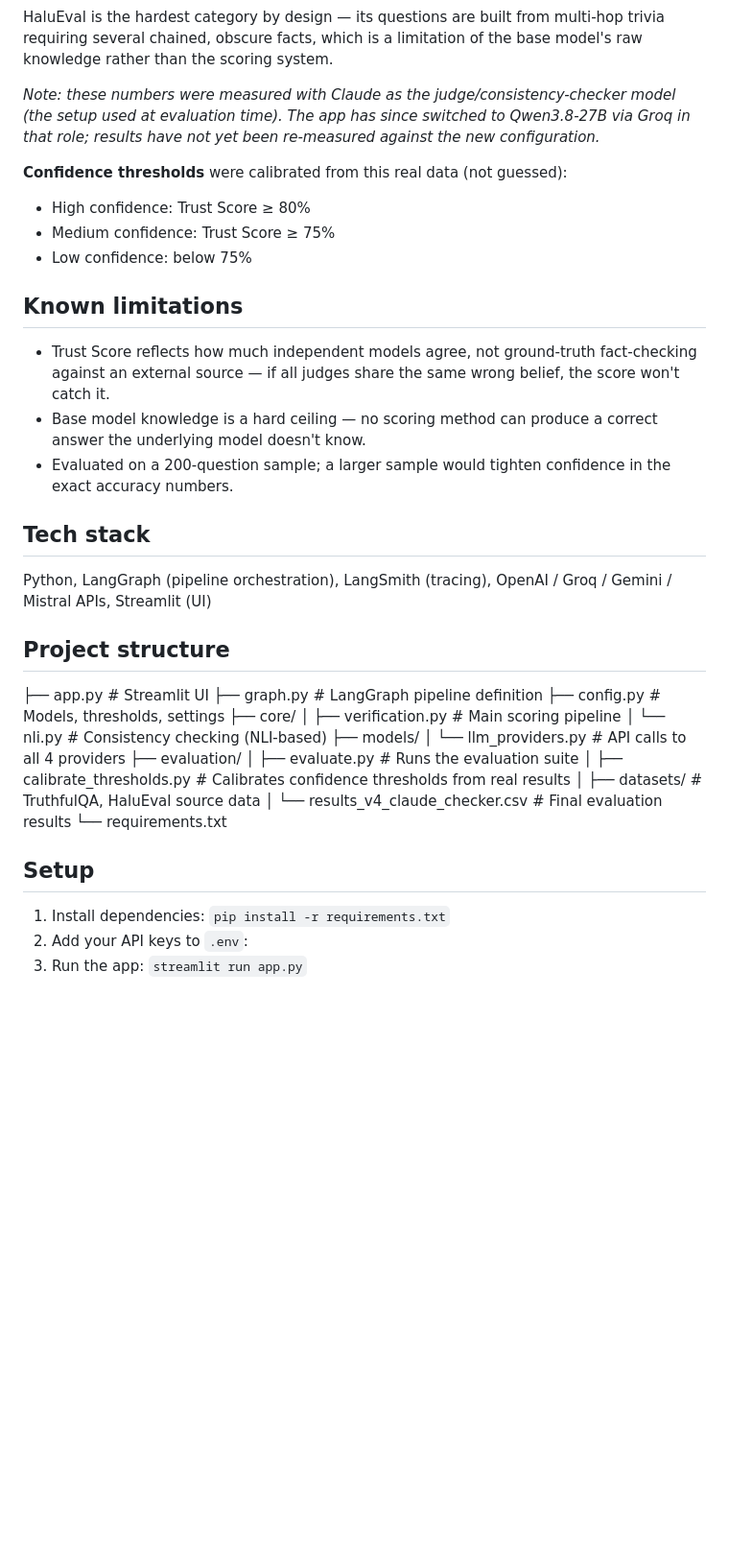
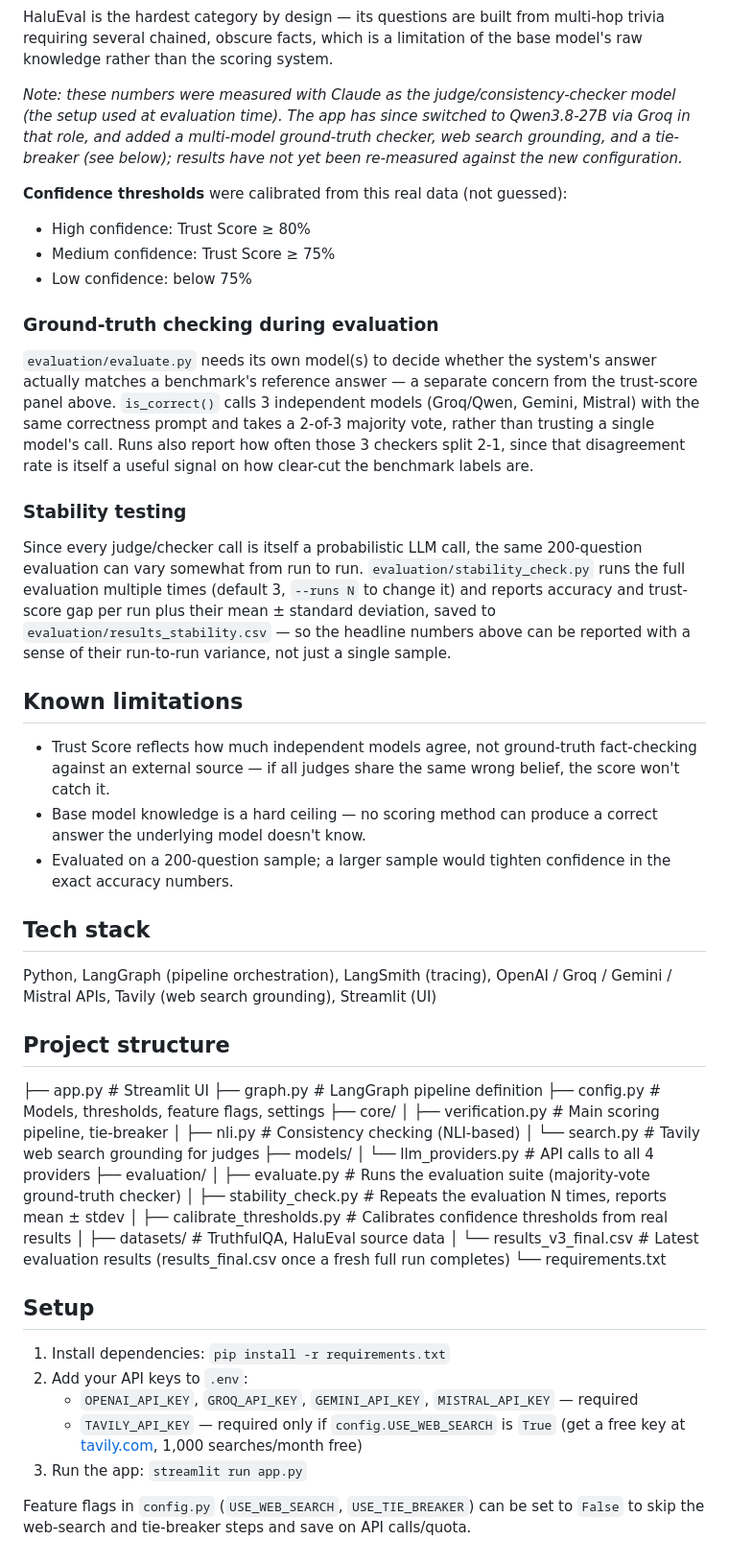
Before and after one commit to kkhushbuj/Hallucination-Detection-Reliable-Layer, a Markdown page: README.md, the part around one of its changes. Shown at 96% size. Rendered like a GitHub page; blank space fills up the shorter version.

Commit message:
Document the 4 new pipeline features in README
Adds web search grounding and the tie-breaker to the "How it works"
walkthrough, explains the majority-vote ground-truth checker and the
stability-check script under Evaluation, updates the tech stack/project
structure/setup sections for the new files and TAVILY_API_KEY, and fixes a
stale reference to a results CSV that was never actually in the repo.

Co-Authored-By: Claude Sonnet 5 <noreply@anthropic.com>
Claude-Session: https://claude.ai/code/session_01MNSe689Vjsr7LE2TUrTuAi

```diff
--- a/README.md
+++ b/README.md
@@ -53,12 +58,20 @@ The 23-point gap between correct and incorrect answers is the key result — it
 
 HaluEval is the hardest category by design — its questions are built from multi-hop trivia requiring several chained, obscure facts, which is a limitation of the base model's raw knowledge rather than the scoring system.
 
-*Note: these numbers were measured with Claude as the judge/consistency-checker model (the setup used at evaluation time). The app has since switched to Qwen3.8-27B via Groq in that role; results have not yet been re-measured against the new configuration.*
+*Note: these numbers were measured with Claude as the judge/consistency-checker model (the setup used at evaluation time). The app has since switched to Qwen3.8-27B via Groq in that role, and added a multi-model ground-truth checker, web search grounding, and a tie-breaker (see below); results have not yet been re-measured against the new configuration.*
 
 **Confidence thresholds** were calibrated from this real data (not guessed):
 - High confidence: Trust Score ≥ 80%
 - Medium confidence: Trust Score ≥ 75%
 - Low confidence: below 75%
+
+### Ground-truth checking during evaluation
+
+`evaluation/evaluate.py` needs its own model(s) to decide whether the system's answer actually matches a benchmark's reference answer — a separate concern from the trust-score panel above. `is_correct()` calls 3 independent models (Groq/Qwen, Gemini, Mistral) with the same correctness prompt and takes a 2-of-3 majority vote, rather than trusting a single model's call. Runs also report how often those 3 checkers split 2-1, since that disagreement rate is itself a useful signal on how clear-cut the benchmark labels are.
+
+### Stability testing
+
+Since every judge/checker call is itself a probabilistic LLM call, the same 200-question evaluation can vary somewhat from run to run. `evaluation/stability_check.py` runs the full evaluation multiple times (default 3, `--runs N` to change it) and reports accuracy and trust-score gap per run plus their mean ± standard deviation, saved to `evaluation/results_stability.csv` — so the headline numbers above can be reported with a sense of their run-to-run variance, not just a single sample.
 
 ## Known limitations
 
@@ -68,27 +81,33 @@ HaluEval is the hardest category by design — its questions are built from mult
 
 ## Tech stack
 
-Python, LangGraph (pipeline orchestration), LangSmith (tracing), OpenAI / Groq / Gemini / Mistral APIs, Streamlit (UI)
+Python, LangGraph (pipeline orchestration), LangSmith (tracing), OpenAI / Groq / Gemini / Mistral APIs, Tavily (web search grounding), Streamlit (UI)
 
 ## Project structure
 
 ├── app.py                          # Streamlit UI
 ├── graph.py                        # LangGraph pipeline definition
-├── config.py                       # Models, thresholds, settings
+├── config.py                       # Models, thresholds, feature flags, settings
 ├── core/
-│   ├── verification.py             # Main scoring pipeline
-│   └── nli.py                      # Consistency checking (NLI-based)
+│   ├── verification.py             # Main scoring pipeline, tie-breaker
+│   ├── nli.py                      # Consistency checking (NLI-based)
+│   └── search.py                   # Tavily web search grounding for judges
 ├── models/
 │   └── llm_providers.py            # API calls to all 4 providers
 ├── evaluation/
-│   ├── evaluate.py                 # Runs the evaluation suite
+│   ├── evaluate.py                 # Runs the evaluation suite (majority-vote ground-truth checker)
+│   ├── stability_check.py          # Repeats the evaluation N times, reports mean ± stdev
 │   ├── calibrate_thresholds.py     # Calibrates confidence thresholds from real results
 │   ├── datasets/                   # TruthfulQA, HaluEval source data
-│   └── results_v4_claude_checker.csv  # Final evaluation results
+│   └── results_v3_final.csv        # Latest evaluation results (results_final.csv once a fresh full run completes)
 └── requirements.txt
 
 ## Setup
 
 1. Install dependencies: `pip install -r requirements.txt`
 2. Add your API keys to `.env`:
+   - `OPENAI_API_KEY`, `GROQ_API_KEY`, `GEMINI_API_KEY`, `MISTRAL_API_KEY` — required
+   - `TAVILY_API_KEY` — required only if `config.USE_WEB_SEARCH` is `True` (get a free key at [tavily.com](https://tavily.com), 1,000 searches/month free)
 3. Run the app: `streamlit run app.py`
+
+Feature flags in `config.py` (`USE_WEB_SEARCH`, `USE_TIE_BREAKER`) can be set to `False` to skip the web-search and tie-breaker steps and save on API calls/quota.
```
Also changed, not shown: other parts of README.md (+5 -0 lines).
